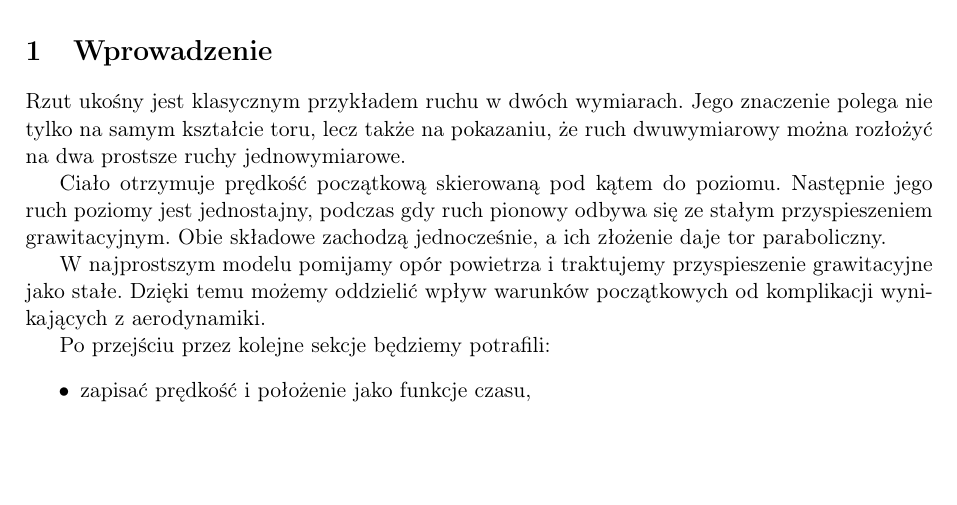
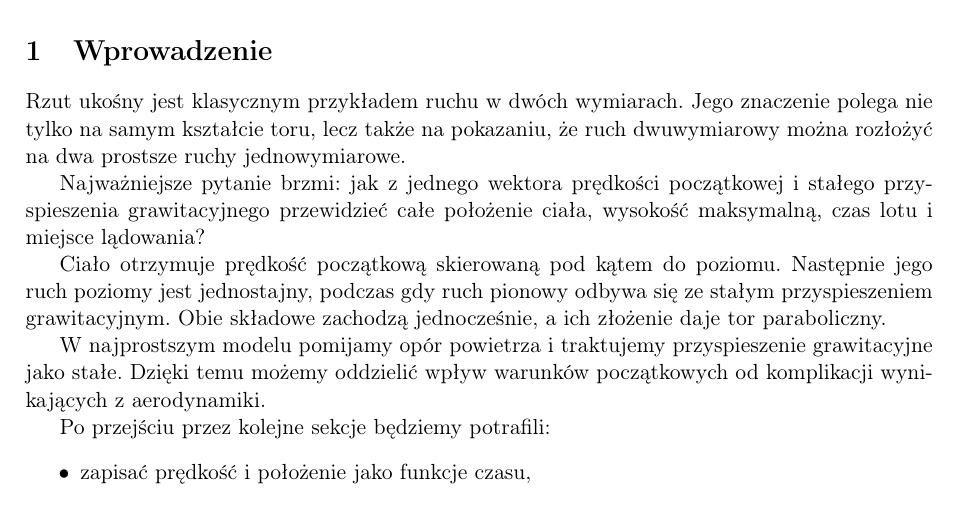
Before and after one commit to dchorazkiewicz/git-HTML-history, a LaTeX document (article/main.tex, which reads article/sections/01-wprowadzenie.tex): part of page 1 of 4, cut so that both start at the same text, the shorter picture padded with empty space. Compiled offline with pdfLaTeX.

Commit message:
article(intro): frame the physical question before the derivation

```diff
--- a/article/sections/01-wprowadzenie.tex
+++ b/article/sections/01-wprowadzenie.tex
@@ -4,6 +4,10 @@
 Rzut ukośny jest klasycznym przykładem ruchu w dwóch wymiarach. Jego znaczenie
 polega nie tylko na samym kształcie toru, lecz także na pokazaniu, że ruch
 dwuwymiarowy można rozłożyć na dwa prostsze ruchy jednowymiarowe.
+
+Najważniejsze pytanie brzmi: jak z jednego wektora prędkości początkowej i
+stałego przyspieszenia grawitacyjnego przewidzieć całe położenie ciała,
+wysokość maksymalną, czas lotu i miejsce lądowania?
 
 Ciało otrzymuje prędkość początkową skierowaną pod kątem do poziomu. Następnie
 jego ruch poziomy jest jednostajny, podczas gdy ruch pionowy odbywa się ze
```
